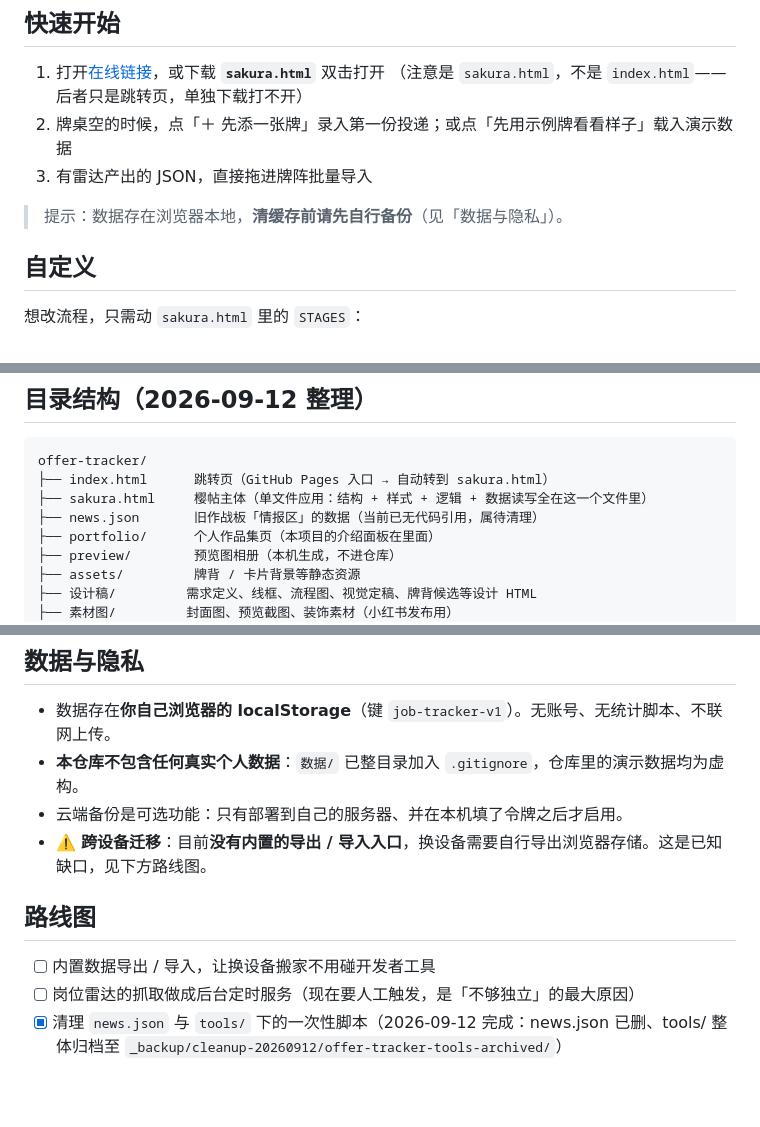
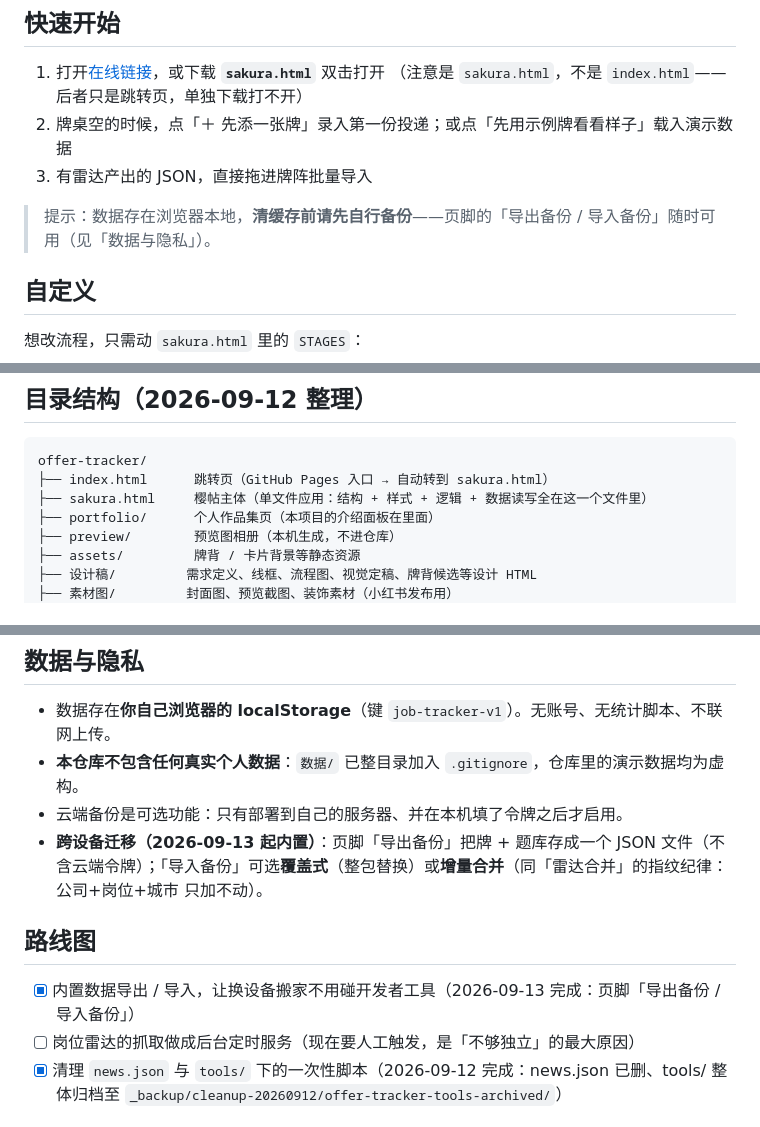
Before and after one commit to whaleof/offer-tracker, a Markdown page: README.md, 3 parts joined by grey strips. Drawn GitHub-style; blank space fills up the shorter version.

Commit message:
docs(readme): 导出/导入落地——更新数据与隐私、路线图打勾、目录去掉已删的 news.json

```diff
--- a/README.md
+++ b/README.md
@@ -73,7 +73,7 @@ radar.py   读求职画像 → 联网搜岗 → 规则打分排序 → 输出增
 2. 牌桌空的时候，点「＋ 先添一张牌」录入第一份投递；或点「先用示例牌看看样子」载入演示数据
 3. 有雷达产出的 JSON，直接拖进牌阵批量导入
 
-> 提示：数据存在浏览器本地，**清缓存前请先自行备份**（见「数据与隐私」）。
+> 提示：数据存在浏览器本地，**清缓存前请先自行备份**——页脚的「导出备份 / 导入备份」随时可用（见「数据与隐私」）。
 
 ## 自定义
 
@@ -96,7 +96,6 @@ const STAGES=[{k:'want',n:'想投'},{k:'sent',n:'已投'},{k:'test',n:'笔试'},
 offer-tracker/
 ├── index.html      跳转页（GitHub Pages 入口 → 自动转到 sakura.html）
 ├── sakura.html     樱帖主体（单文件应用：结构 + 样式 + 逻辑 + 数据读写全在这一个文件里）
-├── news.json       旧作战板「情报区」的数据（当前已无代码引用，属待清理）
 ├── portfolio/      个人作品集页（本项目的介绍面板在里面）
 ├── preview/        预览图相册（本机生成，不进仓库）
 ├── assets/         牌背 / 卡片背景等静态资源
@@ -112,11 +111,11 @@ offer-tracker/
 - 数据存在**你自己浏览器的 localStorage**（键 `job-tracker-v1`）。无账号、无统计脚本、不联网上传。
 - **本仓库不包含任何真实个人数据**：`数据/` 已整目录加入 `.gitignore`，仓库里的演示数据均为虚构。
 - 云端备份是可选功能：只有部署到自己的服务器、并在本机填了令牌之后才启用。
-- ⚠️ **跨设备迁移**：目前**没有内置的导出 / 导入入口**，换设备需要自行导出浏览器存储。这是已知缺口，见下方路线图。
+- **跨设备迁移（2026-09-13 起内置）**：页脚「导出备份」把牌 + 题库存成一个 JSON 文件（不含云端令牌）；「导入备份」可选**覆盖式**（整包替换）或**增量合并**（同「雷达合并」的指纹纪律：公司+岗位+城市 只加不动）。
 
 ## 路线图
 
-- [ ] 内置数据导出 / 导入，让换设备搬家不用碰开发者工具
+- [x] 内置数据导出 / 导入，让换设备搬家不用碰开发者工具（2026-09-13 完成：页脚「导出备份 / 导入备份」）
 - [ ] 岗位雷达的抓取做成后台定时服务（现在要人工触发，是「不够独立」的最大原因）
 - [x] 清理 `news.json` 与 `tools/` 下的一次性脚本（2026-09-12 完成：news.json 已删、tools/ 整体归档至 `_backup/cleanup-20260912/offer-tracker-tools-archived/`）
 
```
